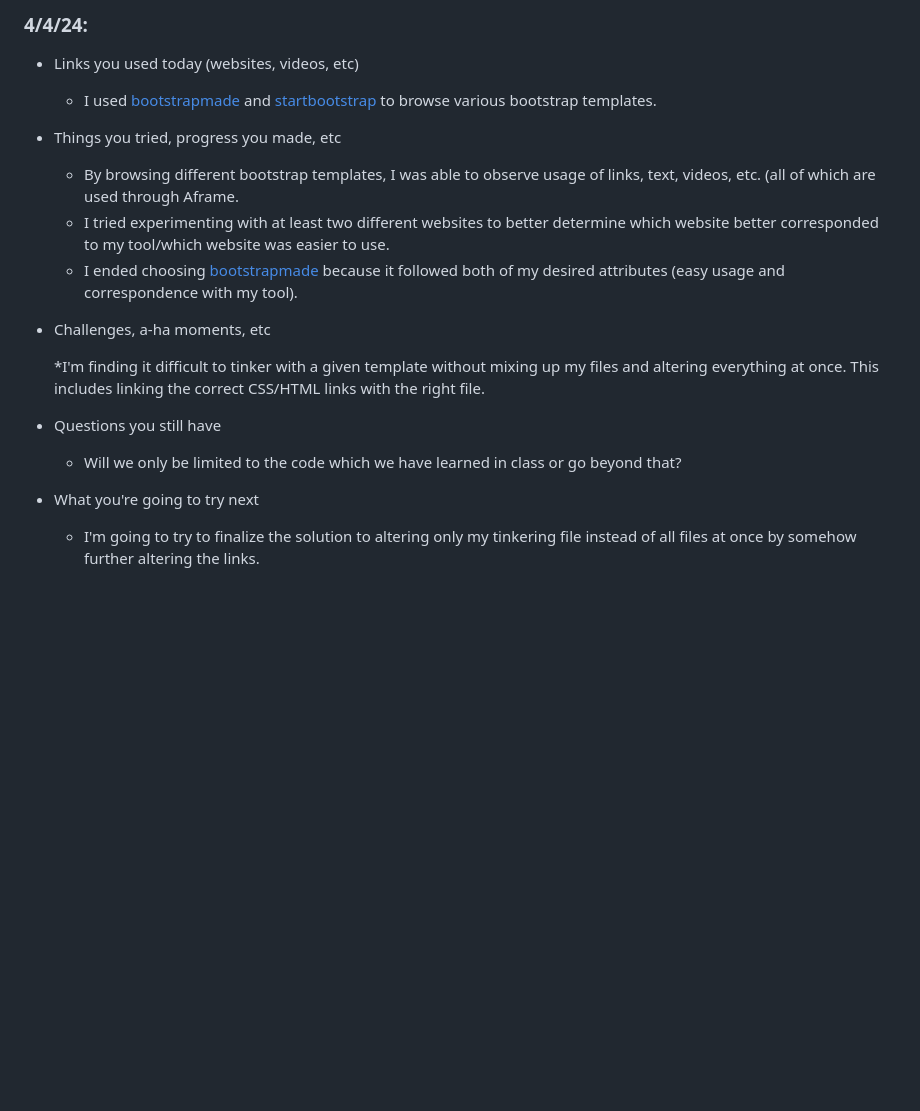
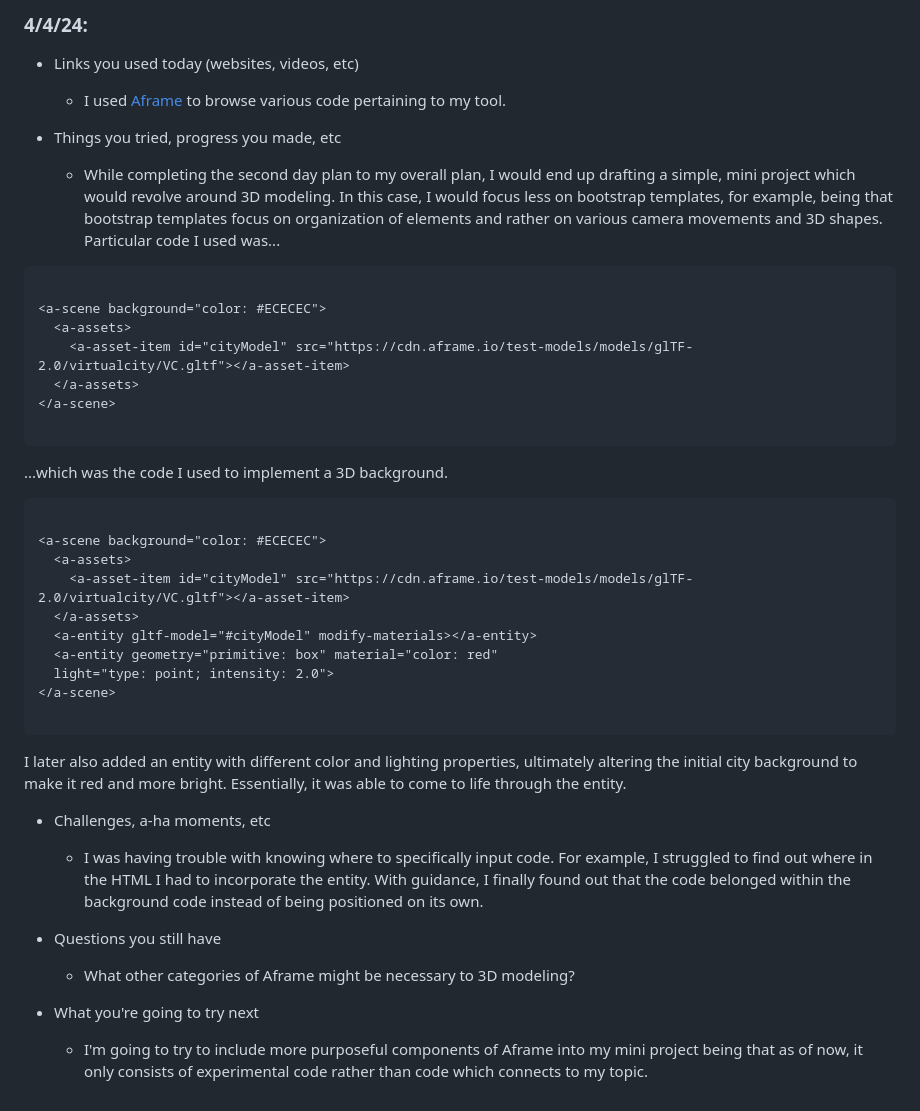
Before and after one commit to michaelaa9578/sep10-freedom-project, a Markdown page: tool/learning-log.md, the part around the change. GitHub-like rendering; blank space fills up the shorter version.

Commit message:
finish reflection on 4/4

````diff
--- a/tool/learning-log.md
+++ b/tool/learning-log.md
@@ -146,22 +146,47 @@ We chose these components mainly also because they're evidently similiar to each
 ### 4/4/24:
 * Links you used today (websites, videos, etc)
 
-  * I used [bootstrapmade](https://bootstrapmade.com/) and [startbootstrap](https://startbootstrap.com/) to browse various bootstrap templates.
+  * I used [Aframe](https://aframe.io/docs/1.5.0/introduction/) to browse various code pertaining to my tool.
 
 * Things you tried, progress you made, etc
 
-  * By browsing different bootstrap templates, I was able to observe usage of links, text, videos, etc. (all of which are used through Aframe.
-  * I tried experimenting with at least two different websites to better determine which website better corresponded to my tool/which website was easier to use.
-  * I ended choosing [bootstrapmade](https://bootstrapmade.com/) because it followed both of my desired attributes (easy usage and correspondence with my tool).
+  * While completing the second day plan to my overall plan, I would end up drafting a simple, mini project which would revolve around 3D modeling. In this case, I would focus less on bootstrap templates, for example, being that bootstrap templates focus on organization of elements and rather on various camera movements and 3D shapes. Particular code I used was...
+
+```html
+
+<a-scene background="color: #ECECEC">
+  <a-assets>
+    <a-asset-item id="cityModel" src="https://cdn.aframe.io/test-models/models/glTF-2.0/virtualcity/VC.gltf"></a-asset-item>
+  </a-assets>
+</a-scene>
+
+```
+
+...which was the code I used to implement a 3D background.
+
+```html
+
+<a-scene background="color: #ECECEC">
+  <a-assets>
+    <a-asset-item id="cityModel" src="https://cdn.aframe.io/test-models/models/glTF-2.0/virtualcity/VC.gltf"></a-asset-item>
+  </a-assets>
+  <a-entity gltf-model="#cityModel" modify-materials></a-entity>
+  <a-entity geometry="primitive: box" material="color: red"
+  light="type: point; intensity: 2.0">
+</a-scene>
+
+```
+
+I later also added an entity with different color and lighting properties, ultimately altering the initial city background to make it red and more bright. Essentially, it was able to come to life through the entity.
 
 * Challenges, a-ha moments, etc
 
-  *I'm finding it difficult to tinker with a given template without mixing up my files and altering everything at once. This includes linking the correct CSS/HTML links with the right file.
+  * I was having trouble with knowing where to specifically input code. For example, I struggled to find out where in the HTML I had to incorporate the entity. With guidance, I finally found out that the code belonged within the background code instead of being positioned on its own.
 
 * Questions you still have
 
-  * Will we only be limited to the code which we have learned in class or go beyond that?
+  * What other categories of Aframe might be necessary to 3D modeling?
 
 * What you're going to try next
 
-  * I'm going to try to finalize the solution to altering only my tinkering file instead of all files at once by somehow further altering the links.
+  * I'm going to try to include more purposeful components of Aframe into my mini project being that as of now, it only consists of experimental code rather than code which connects to my topic.
````
